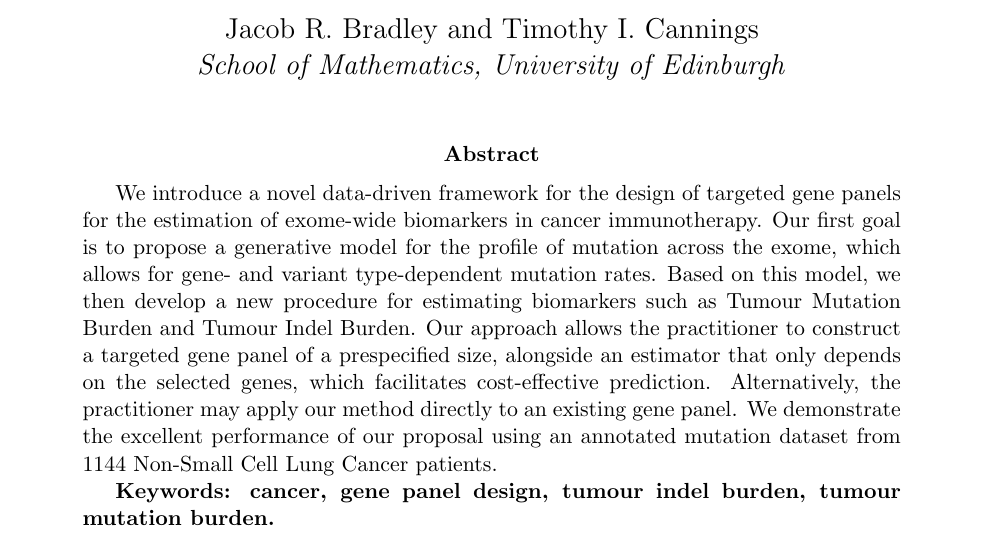
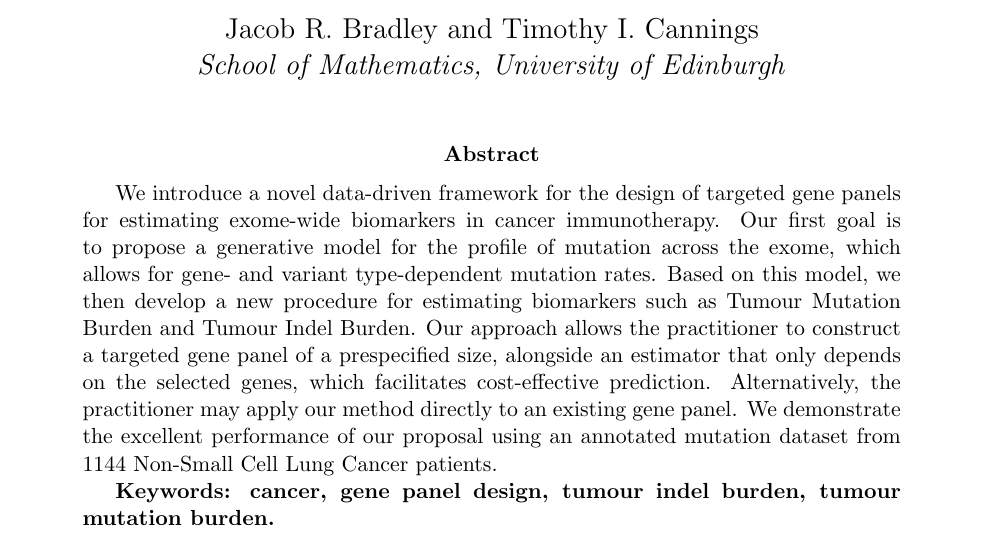
Before and after one commit to cobrbra/TargetedPanelEstimation_Paper, a LaTeX paper (main.tex): part of page 1 of 23, cut so that both start at the same text. Compiled offline with pdfLaTeX.

Commit message:
Updates from Overleaf

```diff
--- a/main.tex
+++ b/main.tex
@@ -97,7 +97,7 @@
 
 \maketitle
 \begin{abstract}
-We introduce a novel data-driven framework for the design of targeted gene panels for the estimation of exome-wide biomarkers in cancer immunotherapy. Our first goal is to propose a generative model for the profile of mutation across the exome, which allows for gene- and variant type-dependent mutation rates. Based on this model, we then develop a new procedure for estimating biomarkers such as \acrlong{tmb} and \acrlong{tib}.  Our approach allows the practitioner to construct a targeted gene panel of a prespecified size, alongside an estimator that only depends on the selected genes, which facilitates cost-effective prediction.  Alternatively, the practitioner may apply our method directly to an existing gene panel. We demonstrate the excellent performance of our proposal using an annotated mutation dataset from 1144 \acrlong{nsclc} patients.
+We introduce a novel data-driven framework for the design of targeted gene panels for estimating exome-wide biomarkers in cancer immunotherapy. Our first goal is to propose a generative model for the profile of mutation across the exome, which allows for gene- and variant type-dependent mutation rates. Based on this model, we then develop a new procedure for estimating biomarkers such as \acrlong{tmb} and \acrlong{tib}.  Our approach allows the practitioner to construct a targeted gene panel of a prespecified size, alongside an estimator that only depends on the selected genes, which facilitates cost-effective prediction.  Alternatively, the practitioner may apply our method directly to an existing gene panel. We demonstrate the excellent performance of our proposal using an annotated mutation dataset from 1144 \acrlong{nsclc} patients.
 
 %Our approach is based on a generative model for the profile of mutation across the exome, which allows for gene- and variant type-dependent mutation rates.  We then develop a new estimation procedure for constructing estimators of biomarkers.
 
```
